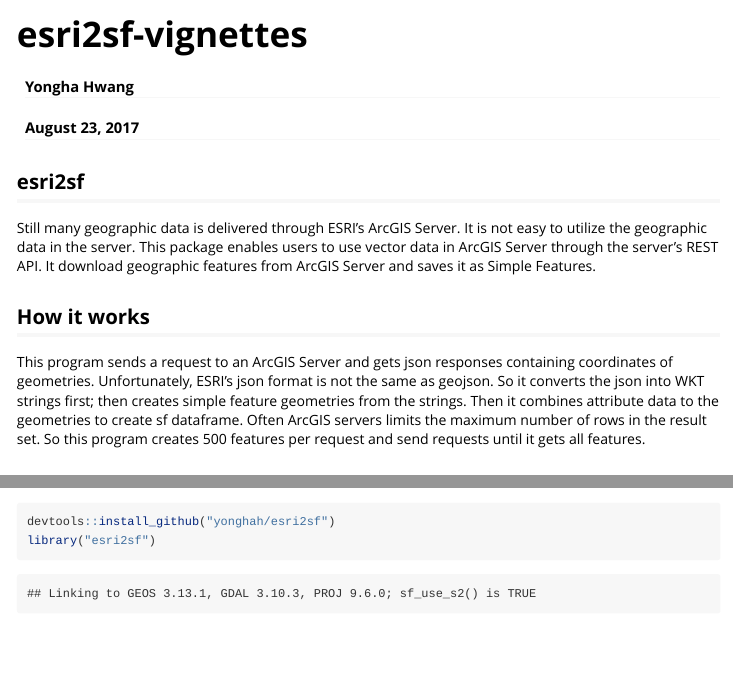
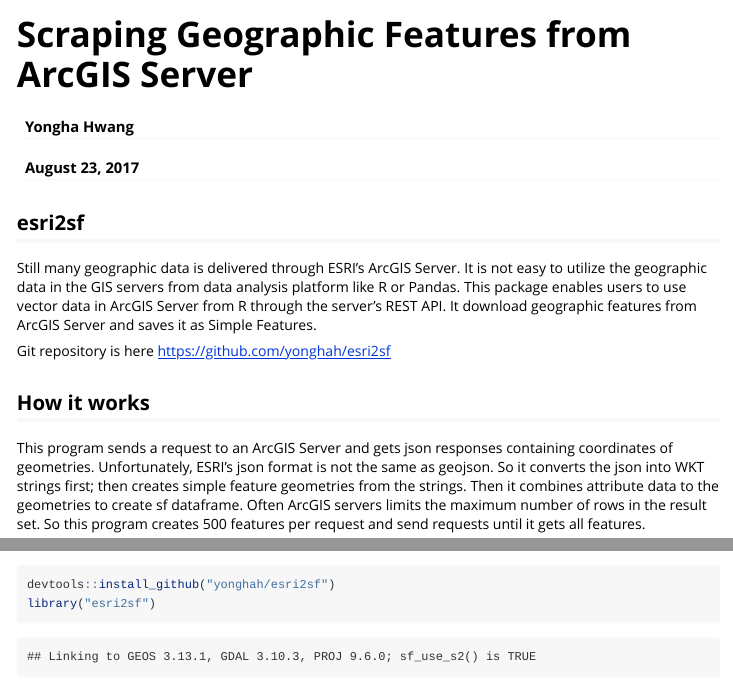
Before and after one commit to yonghah/esri2sf, an R Markdown document (vignettes/esri2sf-vignettes.Rmd): the page in a window 1100 px wide, from its top, and a second part further down, joined at a grey line. Rendered offline with R 4.5, knitr and Pandoc, with nearby package versions; some code elsewhere in the file could not run offline; long lines of code are wrapped.

Commit message:
add github url to vignettes

```diff
--- a/vignettes/esri2sf-vignettes.Rmd
+++ b/vignettes/esri2sf-vignettes.Rmd
@@ -1,5 +1,5 @@
 ---
-title: "esri2sf-vignettes"
+title: "Scraping Geographic Features from ArcGIS Server"
 author: "Yongha Hwang"
 date: "August 23, 2017"
 output: rmarkdown::html_vignette
@@ -15,7 +15,10 @@
 
 ## esri2sf
 
-Still many geographic data is delivered through ESRI's ArcGIS Server. It is not easy to utilize the geographic data in the server. This package enables users to use vector data in ArcGIS Server through the server's REST API. It download geographic features from ArcGIS Server and saves it as Simple Features.
+Still many geographic data is delivered through ESRI's ArcGIS Server. It is not easy to utilize the geographic data in the GIS servers from data analysis platform like R or Pandas. This package enables users to use vector data in ArcGIS Server from R through the server's REST API. It download geographic features from ArcGIS Server and saves it as Simple Features.
+
+Git repository is here [https://github.com/yonghah/esri2sf](https://github.com/yonghah/esri2sf)
+
 
 ## How it works
 
```
Also changed, not shown: 1 other file.
